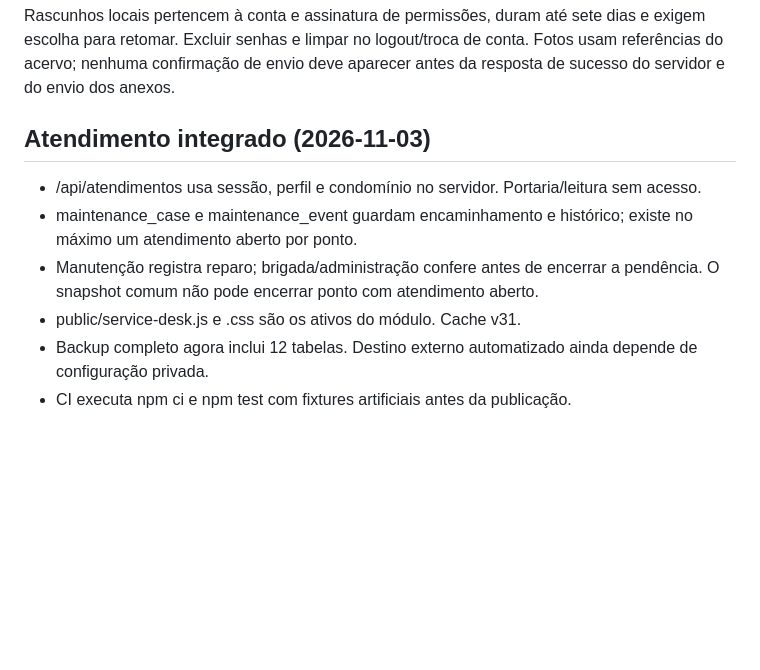
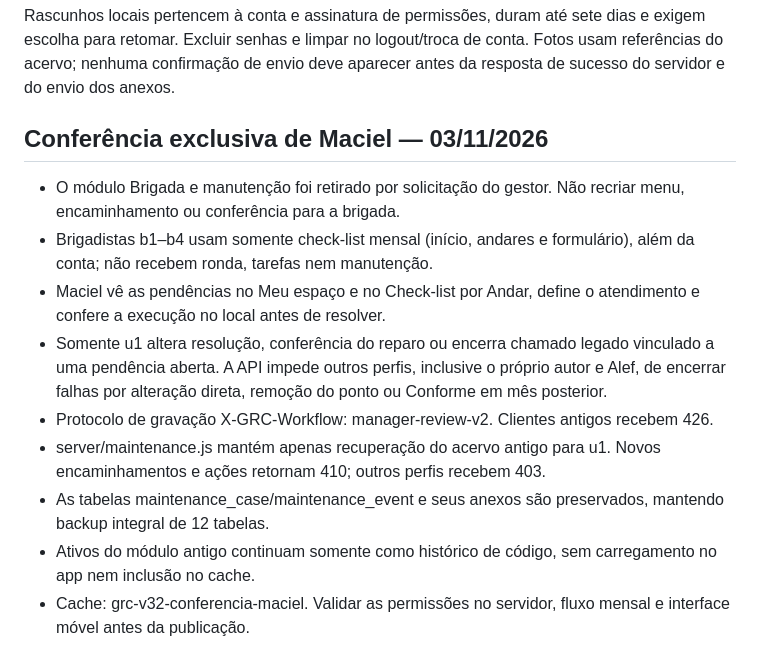
Before and after one commit to macielneresdeaguiar/GestaodeRotinas, a Markdown page: AGENTS.md, the part around the change. Rendered like a GitHub page; blank space fills up the shorter version.

Commit message:
fix: conferência de Maciel e brigada mensal — AGENTS.md
Remove integrated service details and add exclusive conference information for Maciel.

```diff
--- a/AGENTS.md
+++ b/AGENTS.md
@@ -69,10 +69,13 @@ dias e exigem escolha para retomar. Excluir senhas e limpar no logout/troca de
 conta. Fotos usam referências do acervo; nenhuma confirmação de envio deve
 aparecer antes da resposta de sucesso do servidor e do envio dos anexos.
 
-## Atendimento integrado (2026-11-03)
-- /api/atendimentos usa sessão, perfil e condomínio no servidor. Portaria/leitura sem acesso.
-- maintenance_case e maintenance_event guardam encaminhamento e histórico; existe no máximo um atendimento aberto por ponto.
-- Manutenção registra reparo; brigada/administração confere antes de encerrar a pendência. O snapshot comum não pode encerrar ponto com atendimento aberto.
-- public/service-desk.js e .css são os ativos do módulo. Cache v31.
-- Backup completo agora inclui 12 tabelas. Destino externo automatizado ainda depende de configuração privada.
-- CI executa npm ci e npm test com fixtures artificiais antes da publicação.
+## Conferência exclusiva de Maciel — 03/11/2026
+- O módulo Brigada e manutenção foi retirado por solicitação do gestor. Não recriar menu, encaminhamento ou conferência para a brigada.
+- Brigadistas b1–b4 usam somente check-list mensal (início, andares e formulário), além da conta; não recebem ronda, tarefas nem manutenção.
+- Maciel vê as pendências no Meu espaço e no Check-list por Andar, define o atendimento e confere a execução no local antes de resolver.
+- Somente u1 altera resolução, conferência do reparo ou encerra chamado legado vinculado a uma pendência aberta. A API impede outros perfis, inclusive o próprio autor e Alef, de encerrar falhas por alteração direta, remoção do ponto ou Conforme em mês posterior.
+- Protocolo de gravação X-GRC-Workflow: manager-review-v2. Clientes antigos recebem 426.
+- server/maintenance.js mantém apenas recuperação do acervo antigo para u1. Novos encaminhamentos e ações retornam 410; outros perfis recebem 403.
+- As tabelas maintenance_case/maintenance_event e seus anexos são preservados, mantendo backup integral de 12 tabelas.
+- Ativos do módulo antigo continuam somente como histórico de código, sem carregamento no app nem inclusão no cache.
+- Cache: grc-v32-conferencia-maciel. Validar as permissões no servidor, fluxo mensal e interface móvel antes da publicação.
```
